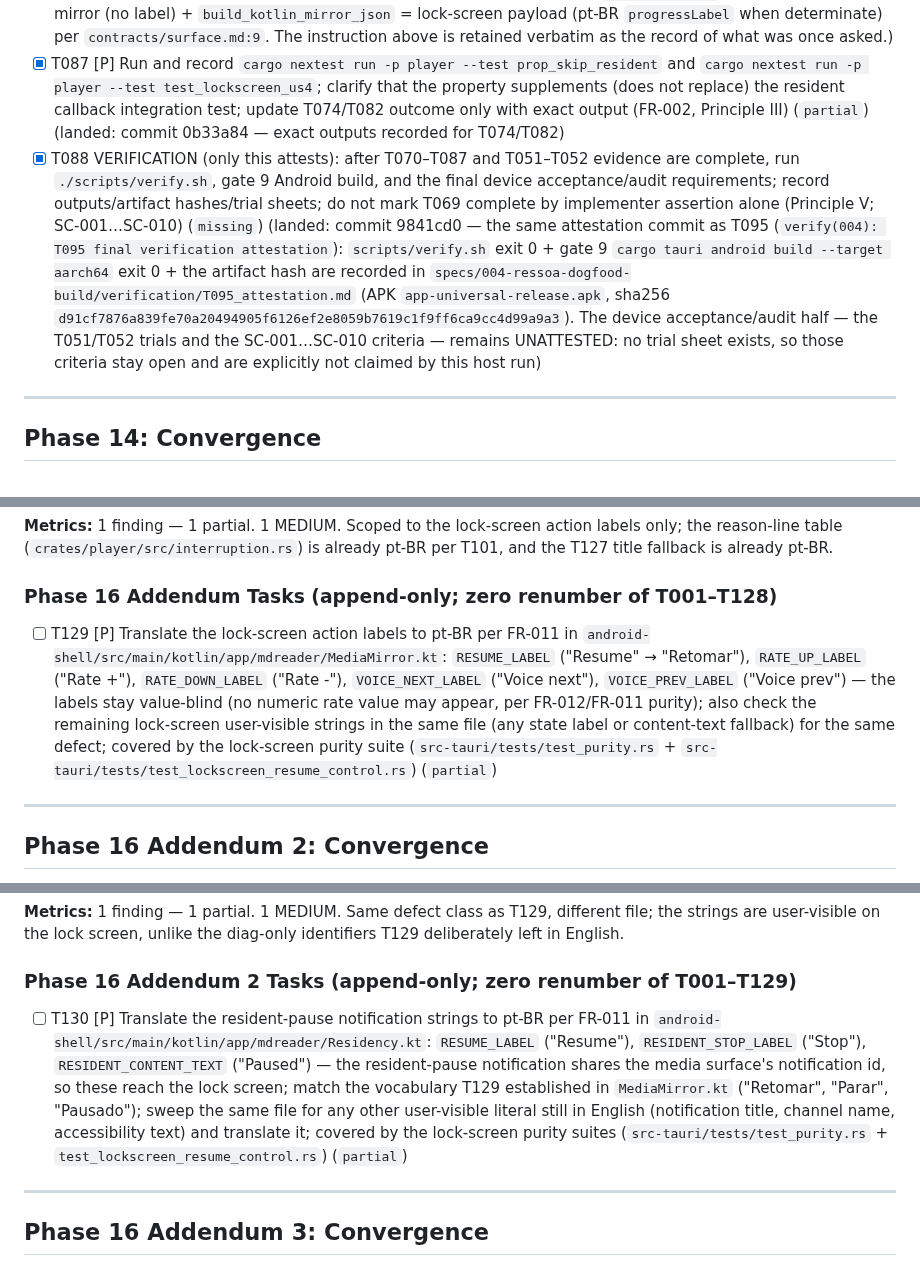
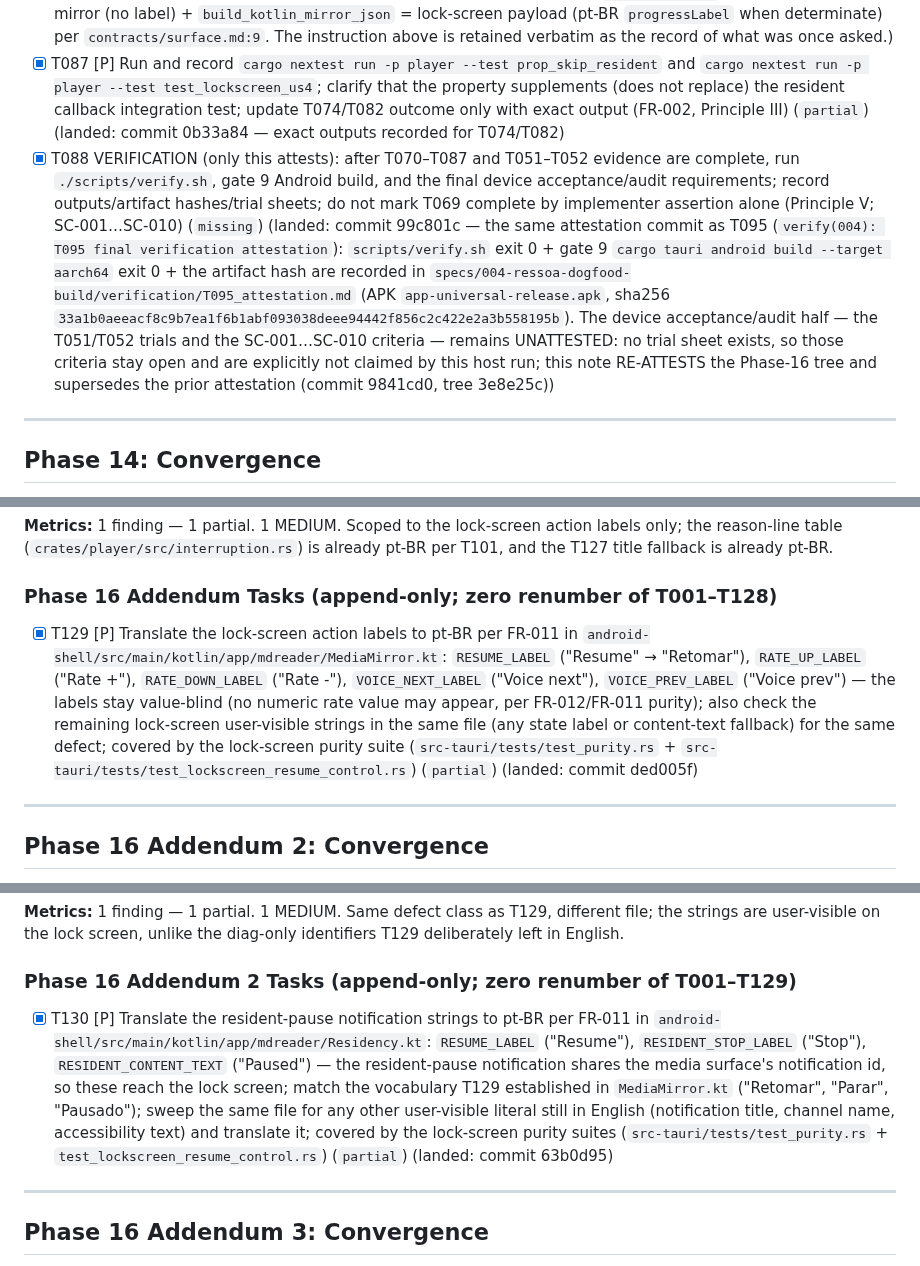
Before and after one commit to lfgranja/mdreader, a Markdown page: specs/004-ressoa-dogfood-build/tasks.md, 3 parts joined by grey strips. Rendered like a GitHub page.

```diff
--- a/specs/004-ressoa-dogfood-build/tasks.md
+++ b/specs/004-ressoa-dogfood-build/tasks.md
@@ -448,7 +448,7 @@ Subagent E: "T032 rewind.rs + resume.rs sentence-snap (independent)"
 - [X] T085 [P] RED-FIRST update/extend `src-tauri/tests/test_publish_payload.rs` contract assertions: determinate lock-screen payload requires the pt-BR progress label per `contracts/surface.md`; indeterminate must omit it; show current failure before T086 (FR-011/FR-013, Principle III) (`contradicts`) (closed-by-supersession — T124: superseded by T089/T090/T099; the determinate lock-screen payload DOES carry the pt-BR `progressLabel` per `contracts/surface.md:9` (red-first landed by T089, implemented by T090, reconciled by T099). The instruction above is retained verbatim as the record of what was once asked.)
 - [X] T086 Reconcile `publish_mirror` helper and test key inventory with the normative lock-screen contract, including the determinate-only `progress_label`; keep transient reason behavior and all prohibited fields unchanged; covered by T085 red→green (FR-011, `contracts/surface.md`) (`partial`) (closed-by-supersession — T124: superseded by T089/T090/T099; the landed two-payload model is `publish_mirror` = 001 shell-ipc STATE mirror (no label) + `build_kotlin_mirror_json` = lock-screen payload (pt-BR `progressLabel` when determinate) per `contracts/surface.md:9`. The instruction above is retained verbatim as the record of what was once asked.)
 - [X] T087 [P] Run and record `cargo nextest run -p player --test prop_skip_resident` and `cargo nextest run -p player --test test_lockscreen_us4`; clarify that the property supplements (does not replace) the resident callback integration test; update T074/T082 outcome only with exact output (FR-002, Principle III) (`partial`) (landed: commit 0b33a84 — exact outputs recorded for T074/T082)
-- [X] T088 VERIFICATION (only this attests): after T070–T087 and T051–T052 evidence are complete, run `./scripts/verify.sh`, gate 9 Android build, and the final device acceptance/audit requirements; record outputs/artifact hashes/trial sheets; do not mark T069 complete by implementer assertion alone (Principle V; SC-001…SC-010) (`missing`) (landed: commit 9841cd0 — the same attestation commit as T095 (`verify(004): T095 final verification attestation`): `scripts/verify.sh` exit 0 + gate 9 `cargo tauri android build --target aarch64` exit 0 + the artifact hash are recorded in `specs/004-ressoa-dogfood-build/verification/T095_attestation.md` (APK `app-universal-release.apk`, sha256 `d91cf7876a839fe70a20494905f6126ef2e8059b7619c1f9ff6ca9cc4d99a9a3`). The device acceptance/audit half — the T051/T052 trials and the SC-001…SC-010 criteria — remains UNATTESTED: no trial sheet exists, so those criteria stay open and are explicitly not claimed by this host run)
+- [X] T088 VERIFICATION (only this attests): after T070–T087 and T051–T052 evidence are complete, run `./scripts/verify.sh`, gate 9 Android build, and the final device acceptance/audit requirements; record outputs/artifact hashes/trial sheets; do not mark T069 complete by implementer assertion alone (Principle V; SC-001…SC-010) (`missing`) (landed: commit 99c801c — the same attestation commit as T095 (`verify(004): T095 final verification attestation`): `scripts/verify.sh` exit 0 + gate 9 `cargo tauri android build --target aarch64` exit 0 + the artifact hash are recorded in `specs/004-ressoa-dogfood-build/verification/T095_attestation.md` (APK `app-universal-release.apk`, sha256 `33a1b0aeeacf8c9b7ea1f6b1abf093038deee94442f856c2c422e2a3b558195b`). The device acceptance/audit half — the T051/T052 trials and the SC-001…SC-010 criteria — remains UNATTESTED: no trial sheet exists, so those criteria stay open and are explicitly not claimed by this host run; this note RE-ATTESTS the Phase-16 tree and supersedes the prior attestation (commit 9841cd0, tree 3e8e25c))
 
 ---
 
@@ -629,7 +629,7 @@ Subagent E: "T032 rewind.rs + resume.rs sentence-snap (independent)"
 
 ### Phase 16 Addendum Tasks (append-only; zero renumber of T001–T128)
 
-- [ ] T129 [P] Translate the lock-screen action labels to pt-BR per FR-011 in `android-shell/src/main/kotlin/app/mdreader/MediaMirror.kt`: `RESUME_LABEL` ("Resume" → "Retomar"), `RATE_UP_LABEL` ("Rate +"), `RATE_DOWN_LABEL` ("Rate -"), `VOICE_NEXT_LABEL` ("Voice next"), `VOICE_PREV_LABEL` ("Voice prev") — the labels stay value-blind (no numeric rate value may appear, per FR-012/FR-011 purity); also check the remaining lock-screen user-visible strings in the same file (any state label or content-text fallback) for the same defect; covered by the lock-screen purity suite (`src-tauri/tests/test_purity.rs` + `src-tauri/tests/test_lockscreen_resume_control.rs`) (`partial`)
+- [X] T129 [P] Translate the lock-screen action labels to pt-BR per FR-011 in `android-shell/src/main/kotlin/app/mdreader/MediaMirror.kt`: `RESUME_LABEL` ("Resume" → "Retomar"), `RATE_UP_LABEL` ("Rate +"), `RATE_DOWN_LABEL` ("Rate -"), `VOICE_NEXT_LABEL` ("Voice next"), `VOICE_PREV_LABEL` ("Voice prev") — the labels stay value-blind (no numeric rate value may appear, per FR-012/FR-011 purity); also check the remaining lock-screen user-visible strings in the same file (any state label or content-text fallback) for the same defect; covered by the lock-screen purity suite (`src-tauri/tests/test_purity.rs` + `src-tauri/tests/test_lockscreen_resume_control.rs`) (`partial`) (landed: commit ded005f)
 
 ---
 
@@ -647,7 +647,7 @@ Subagent E: "T032 rewind.rs + resume.rs sentence-snap (independent)"
 
 ### Phase 16 Addendum 2 Tasks (append-only; zero renumber of T001–T129)
 
-- [ ] T130 [P] Translate the resident-pause notification strings to pt-BR per FR-011 in `android-shell/src/main/kotlin/app/mdreader/Residency.kt`: `RESUME_LABEL` ("Resume"), `RESIDENT_STOP_LABEL` ("Stop"), `RESIDENT_CONTENT_TEXT` ("Paused") — the resident-pause notification shares the media surface's notification id, so these reach the lock screen; match the vocabulary T129 established in `MediaMirror.kt` ("Retomar", "Parar", "Pausado"); sweep the same file for any other user-visible literal still in English (notification title, channel name, accessibility text) and translate it; covered by the lock-screen purity suites (`src-tauri/tests/test_purity.rs` + `test_lockscreen_resume_control.rs`) (`partial`)
+- [X] T130 [P] Translate the resident-pause notification strings to pt-BR per FR-011 in `android-shell/src/main/kotlin/app/mdreader/Residency.kt`: `RESUME_LABEL` ("Resume"), `RESIDENT_STOP_LABEL` ("Stop"), `RESIDENT_CONTENT_TEXT` ("Paused") — the resident-pause notification shares the media surface's notification id, so these reach the lock screen; match the vocabulary T129 established in `MediaMirror.kt` ("Retomar", "Parar", "Pausado"); sweep the same file for any other user-visible literal still in English (notification title, channel name, accessibility text) and translate it; covered by the lock-screen purity suites (`src-tauri/tests/test_purity.rs` + `test_lockscreen_resume_control.rs`) (`partial`) (landed: commit 63b0d95)
 
 ---
 
```
Also changed, not shown: other parts of specs/004-ressoa-dogfood-build/tasks.md (+41 -23 lines).
